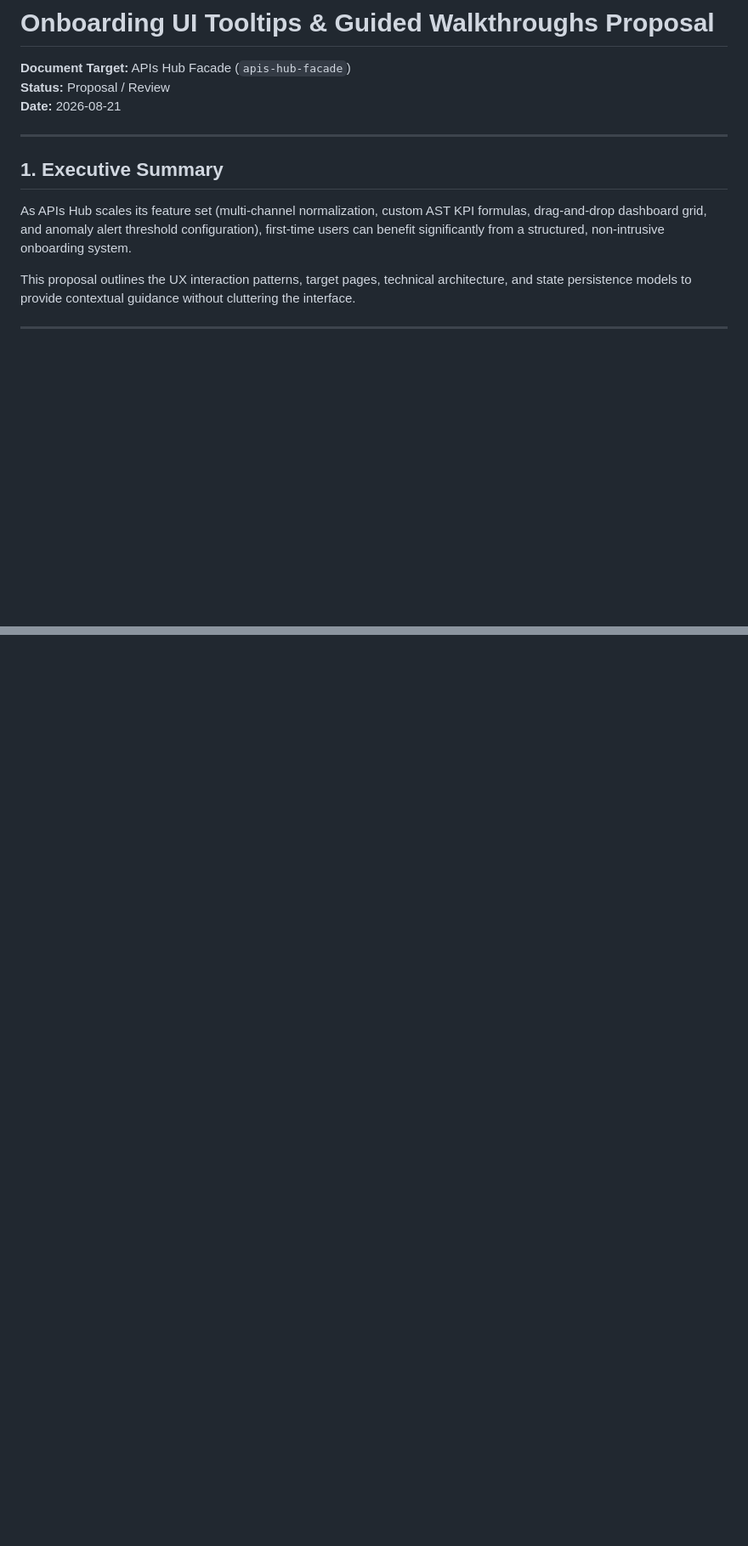
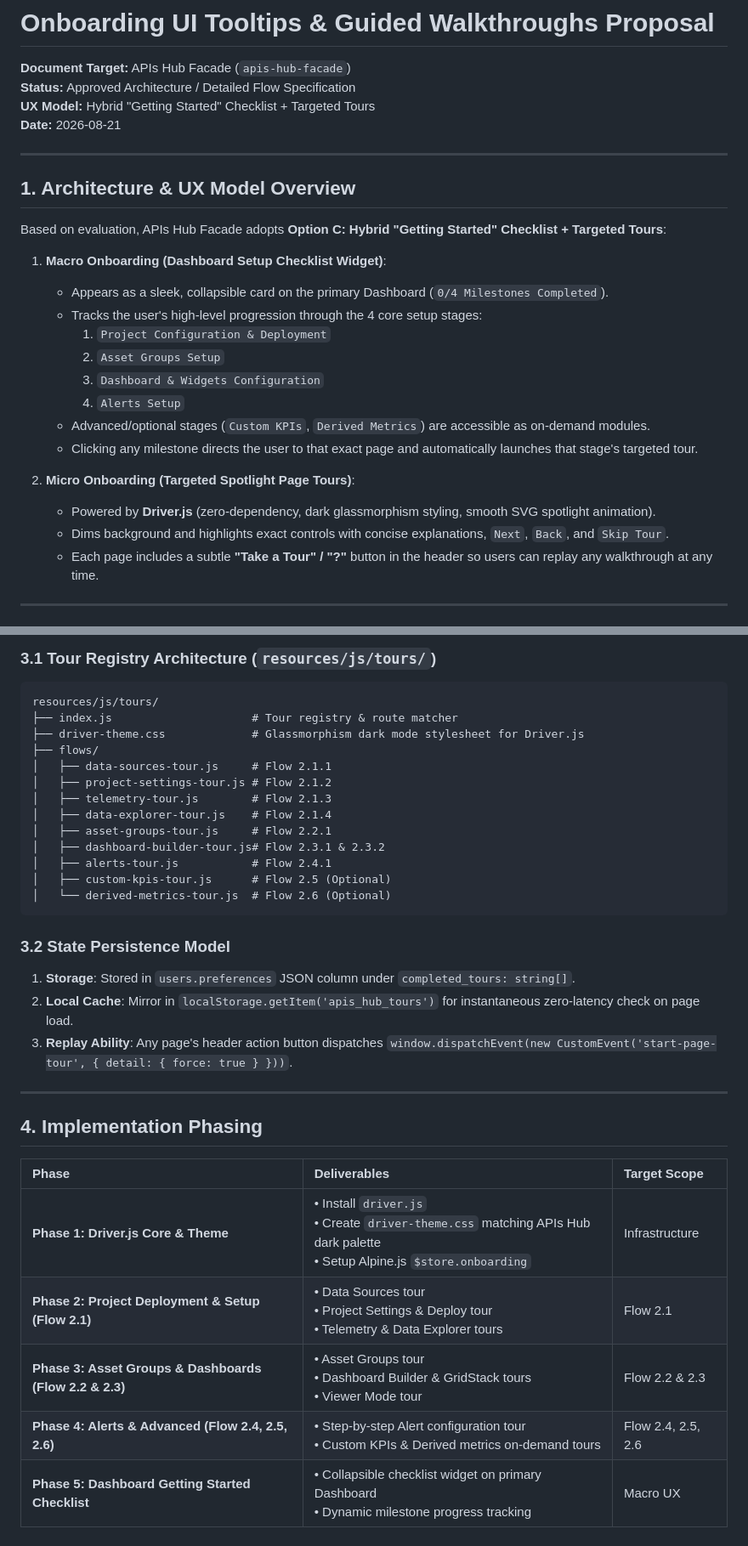
Before and after one commit to anibalealvarezs/apis-hub-facade, a Markdown page: docs/onboarding_ui_tooltips_proposal.md, 2 parts joined by grey strips. Shown at 85% size. Drawn GitHub-style; blank space fills up the shorter version.

````diff
--- a/docs/onboarding_ui_tooltips_proposal.md
+++ b/docs/onboarding_ui_tooltips_proposal.md
@@ -1,15 +1,29 @@
 # Onboarding UI Tooltips & Guided Walkthroughs Proposal
 **Document Target:** APIs Hub Facade (`apis-hub-facade`)
-**Status:** Proposal / Review
+**Status:** Approved Architecture / Detailed Flow Specification
+**UX Model:** Hybrid "Getting Started" Checklist + Targeted Tours
 **Date:** 2026-08-21
 
 ---
 
-## 1. Executive Summary
+## 1. Architecture & UX Model Overview
 
-As APIs Hub scales its feature set (multi-channel normalization, custom AST KPI formulas, drag-and-drop dashboard grid, and anomaly alert threshold configuration), first-time users can benefit significantly from a structured, non-intrusive onboarding system.
+Based on evaluation, APIs Hub Facade adopts **Option C: Hybrid "Getting Started" Checklist + Targeted Tours**:
 
-This proposal outlines the UX interaction patterns, target pages, technical architecture, and state persistence models to provide contextual guidance without cluttering the interface.
+1. **Macro Onboarding (Dashboard Setup Checklist Widget)**:
+   - Appears as a sleek, collapsible card on the primary Dashboard (`0/4 Milestones Completed`).
+   - Tracks the user's high-level progression through the 4 core setup stages:
+     1. `Project Configuration & Deployment`
+     2. `Asset Groups Setup`
+     3. `Dashboard & Widgets Configuration`
+     4. `Alerts Setup`
+   - Advanced/optional stages (`Custom KPIs`, `Derived Metrics`) are accessible as on-demand modules.
+   - Clicking any milestone directs the user to that exact page and automatically launches that stage's targeted tour.
+
+2. **Micro Onboarding (Targeted Spotlight Page Tours)**:
+   - Powered by **Driver.js** (zero-dependency, dark glassmorphism styling, smooth SVG spotlight animation).
+   - Dims background and highlights exact controls with concise explanations, `Next`, `Back`, and `Skip Tour`.
+   - Each page includes a subtle **"Take a Tour" / "?"** button in the header so users can replay any walkthrough at any time.
 
 ---
 
@@ -218,0 +147,35 @@ In `app/Providers/Filament/AppPanelProvider.php`:
+### 3.1 Tour Registry Architecture (`resources/js/tours/`)
+
+```
+resources/js/tours/
+├── index.js                     # Tour registry & route matcher
+├── driver-theme.css             # Glassmorphism dark mode stylesheet for Driver.js
+├── flows/
+│   ├── data-sources-tour.js     # Flow 2.1.1
+│   ├── project-settings-tour.js # Flow 2.1.2
+│   ├── telemetry-tour.js        # Flow 2.1.3
+│   ├── data-explorer-tour.js    # Flow 2.1.4
+│   ├── asset-groups-tour.js     # Flow 2.2.1
+│   ├── dashboard-builder-tour.js# Flow 2.3.1 & 2.3.2
+│   ├── alerts-tour.js           # Flow 2.4.1
+│   ├── custom-kpis-tour.js      # Flow 2.5 (Optional)
+│   └── derived-metrics-tour.js  # Flow 2.6 (Optional)
+```
+
+### 3.2 State Persistence Model
+
+1. **Storage**: Stored in `users.preferences` JSON column under `completed_tours: string[]`.
+2. **Local Cache**: Mirror in `localStorage.getItem('apis_hub_tours')` for instantaneous zero-latency check on page load.
+3. **Replay Ability**: Any page's header action button dispatches `window.dispatchEvent(new CustomEvent('start-page-tour', { detail: { force: true } }))`.
+
+---
+
+## 4. Implementation Phasing
+
+| Phase | Deliverables | Target Scope |
+| :--- | :--- | :--- |
+| **Phase 1: Driver.js Core & Theme** | • Install `driver.js`<br>• Create `driver-theme.css` matching APIs Hub dark palette<br>• Setup Alpine.js `$store.onboarding` | Infrastructure |
+| **Phase 2: Project Deployment & Setup (Flow 2.1)** | • Data Sources tour<br>• Project Settings & Deploy tour<br>• Telemetry & Data Explorer tours | Flow 2.1 |
+| **Phase 3: Asset Groups & Dashboards (Flow 2.2 & 2.3)** | • Asset Groups tour<br>• Dashboard Builder & GridStack tours<br>• Viewer Mode tour | Flow 2.2 & 2.3 |
+| **Phase 4: Alerts & Advanced (Flow 2.4, 2.5, 2.6)** | • Step-by-step Alert configuration tour<br>• Custom KPIs & Derived metrics on-demand tours | Flow 2.4, 2.5, 2.6 |
+| **Phase 5: Dashboard Getting Started Checklist** | • Collapsible checklist widget on primary Dashboard<br>• Dynamic milestone progress tracking | Macro UX |
````
Also changed, not shown: other parts of docs/onboarding_ui_tooltips_proposal.md (+103 -189 lines).
